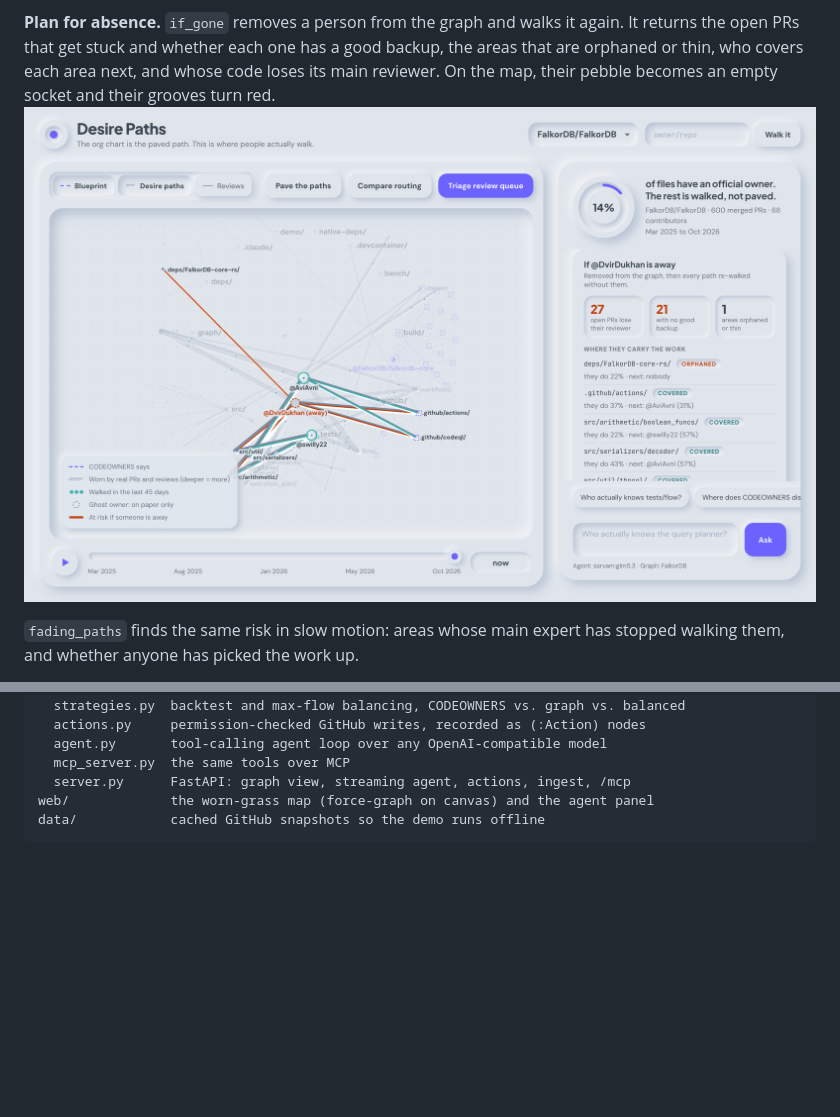
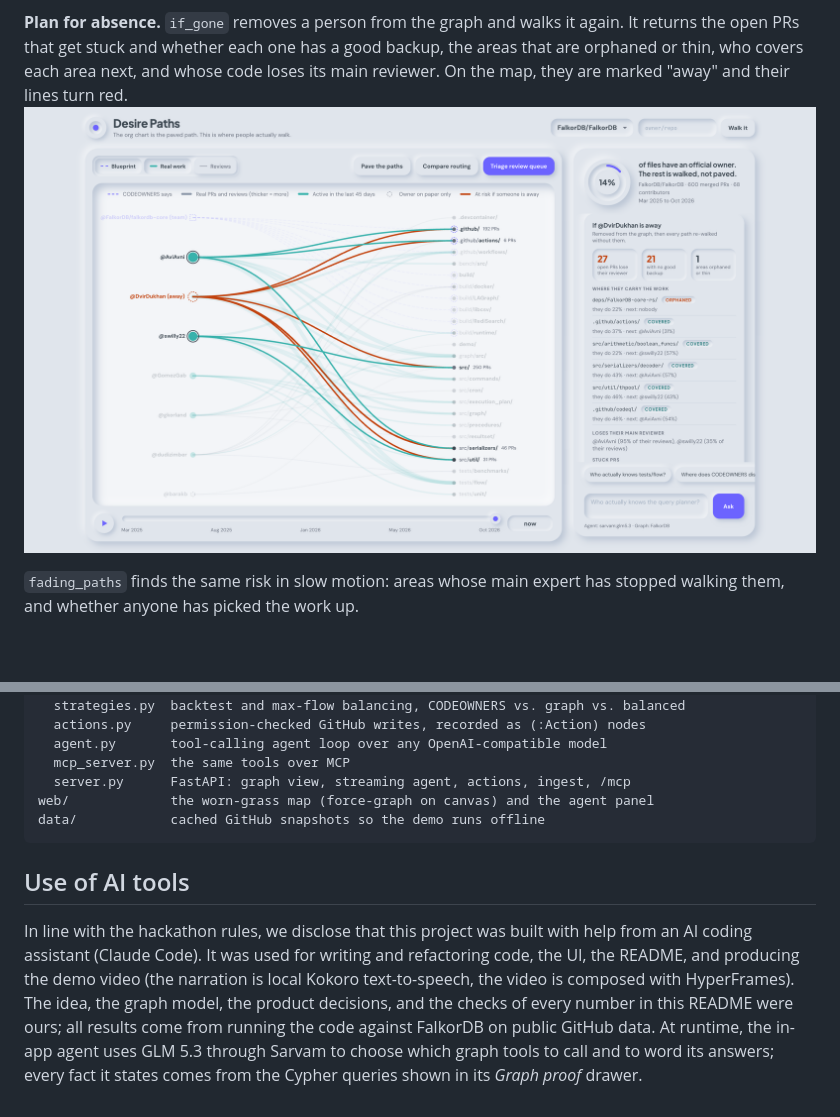
Before and after one commit to addu2612/Desire-Paths, a Markdown page: README.md, 2 parts joined by grey strips. GitHub-like rendering; pictures changed too: docs/if-gone.png; blank space fills up the shorter version.

````diff
--- a/README.md
+++ b/README.md
@@ -101,8 +101,8 @@ The flow network is projected into a scratch graph and dropped after the solve (
 **Plan for absence.**
 `if_gone` removes a person from the graph and walks it again.
 It returns the open PRs that get stuck and whether each one has a good backup, the areas that are orphaned or thin, who covers each area next, and whose code loses its main reviewer.
-On the map, their pebble becomes an empty socket and their grooves turn red.
-![If @DvirDukhan is away: their grooves turn red, and the stuck PRs show who would review next](docs/if-gone.png)
+On the map, they are marked "away" and their lines turn red.
+![If @DvirDukhan is away: their lines turn red, and the stuck PRs show who would review next](docs/if-gone.png)
 
 `fading_paths` finds the same risk in slow motion: areas whose main expert has stopped walking them, and whether anyone has picked the work up.
 
@@ -248,3 +250,10 @@ src/desire_paths/
 web/             the worn-grass map (force-graph on canvas) and the agent panel
 data/            cached GitHub snapshots so the demo runs offline
 ```
+
+## Use of AI tools
+
+In line with the hackathon rules, we disclose that this project was built with help from an AI coding assistant (Claude Code).
+It was used for writing and refactoring code, the UI, the README, and producing the demo video (the narration is local Kokoro text-to-speech, the video is composed with HyperFrames).
+The idea, the graph model, the product decisions, and the checks of every number in this README were ours; all results come from running the code against FalkorDB on public GitHub data.
+At runtime, the in-app agent uses GLM 5.3 through Sarvam to choose which graph tools to call and to word its answers; every fact it states comes from the Cypher queries shown in its *Graph proof* drawer.
````
Also changed, not shown: other parts of README.md (+9 -7 lines), docs/airflow-map.png, docs/compare-routing.png, docs/route-decision.png.
